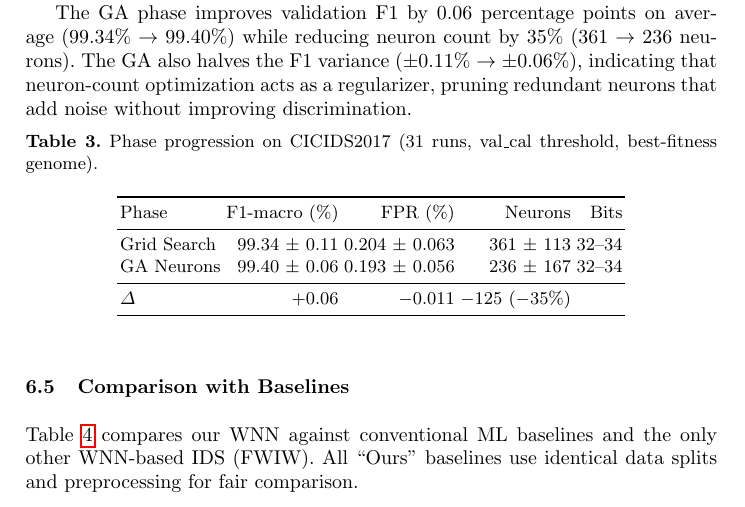
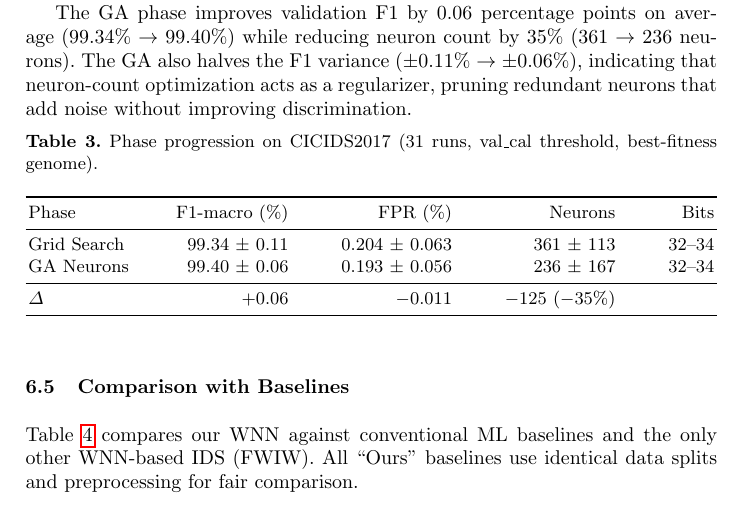
Before and after one commit to lacg/wnn, a LaTeX thesis (paper/main.tex): part of page 10 of 17, cut so that both start at the same text. Compiled offline with pdfLaTeX.

Commit message:
Widen Table 3 (phase progression) to full textwidth
Co-Authored-By: Claude Opus 4.6 (1M context) <noreply@anthropic.com>

```diff
--- a/paper/main.tex
+++ b/paper/main.tex
@@ -686,7 +686,7 @@ add noise without improving discrimination.
 \caption{Phase progression on CICIDS2017 (31 runs, val\_cal threshold,
 best-fitness genome).}
 \label{tab:phase}
-\begin{tabular}{lrrrr}
+\begin{tabular*}{\textwidth}{l @{\extracolsep{\fill}} rrrr}
 \toprule
 Phase & F1-macro (\%) & FPR (\%) & Neurons & Bits \\
 \midrule
```
Also changed, not shown: paper/main.pdf, paper/main.tex (2 more changed lines).
